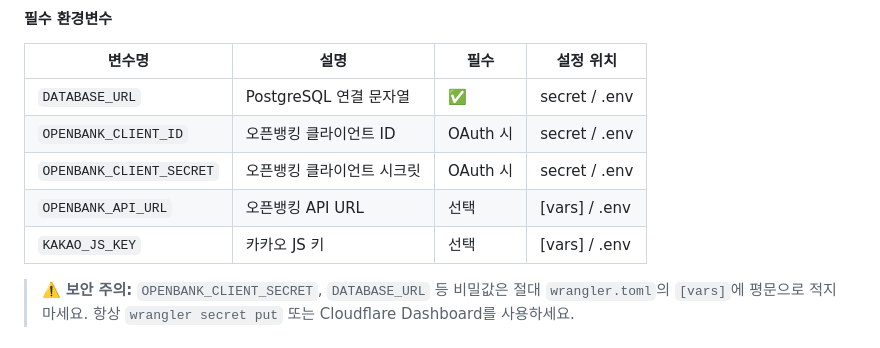
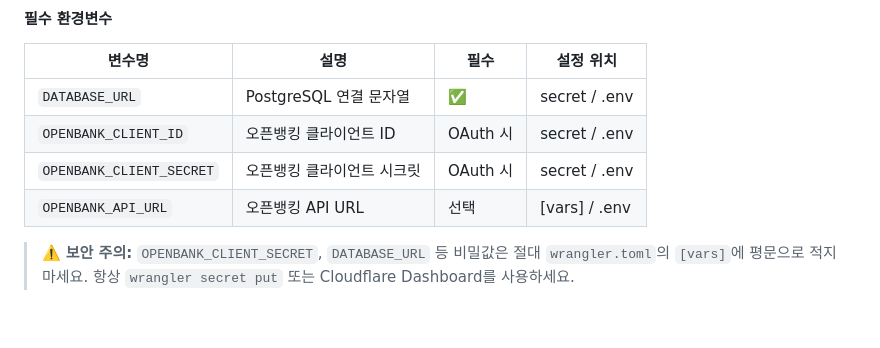
Before and after one commit to jeesunhub/site-cf, a Markdown page: test-openbank/README.md, the part around the change. GitHub-like rendering; blank space fills up the shorter version.

Commit message:
docs: 오픈뱅킹 README에서 불필요한 KAKAO_JS_KEY 제거
Co-Authored-By: Cline SR

```diff
--- a/test-openbank/README.md
+++ b/test-openbank/README.md
@@ -61,7 +61,6 @@ EOF
 | `OPENBANK_CLIENT_ID` | 오픈뱅킹 클라이언트 ID | OAuth 시 | secret / .env |
 | `OPENBANK_CLIENT_SECRET` | 오픈뱅킹 클라이언트 시크릿 | OAuth 시 | secret / .env |
 | `OPENBANK_API_URL` | 오픈뱅킹 API URL | 선택 | [vars] / .env |
-| `KAKAO_JS_KEY` | 카카오 JS 키 | 선택 | [vars] / .env |
 
 > ⚠️ **보안 주의:** `OPENBANK_CLIENT_SECRET`, `DATABASE_URL` 등 비밀값은 절대 `wrangler.toml`의 `[vars]`에 평문으로 적지 마세요. 항상 `wrangler secret put` 또는 Cloudflare Dashboard를 사용하세요.
 
```
